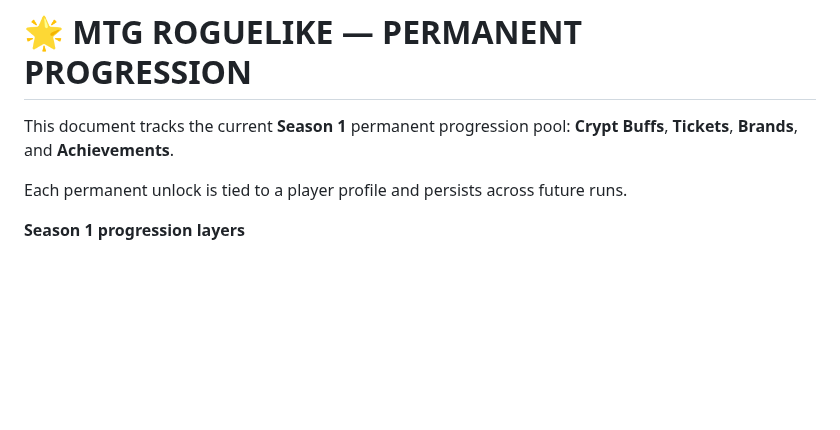
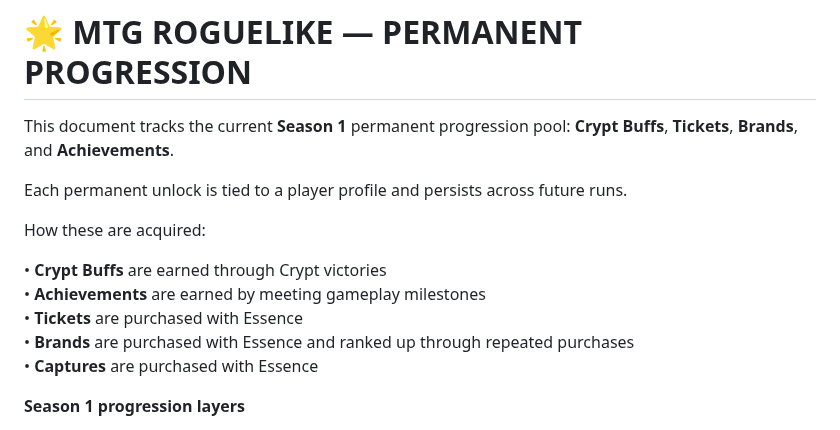
Before and after one commit to zkzeroxvirus/MTGR-Rules, a Markdown page: PERMANENT-PROGRESSION.md, the part around the change. GitHub-like rendering; blank space fills up the shorter version.

Commit message:
Clarafications

```diff
--- a/PERMANENT-PROGRESSION.md
+++ b/PERMANENT-PROGRESSION.md
@@ -3,6 +3,14 @@
 This document tracks the current **Season 1** permanent progression pool: **Crypt Buffs**, **Tickets**, **Brands**, and **Achievements**.
 
 Each permanent unlock is tied to a player profile and persists across future runs.
+
+How these are acquired:
+
+• **Crypt Buffs** are earned through Crypt victories
+• **Achievements** are earned by meeting gameplay milestones
+• **Tickets** are purchased with Essence
+• **Brands** are purchased with Essence and ranked up through repeated purchases
+• **Captures** are purchased with Essence
 
 **Season 1 progression layers**
 
```
